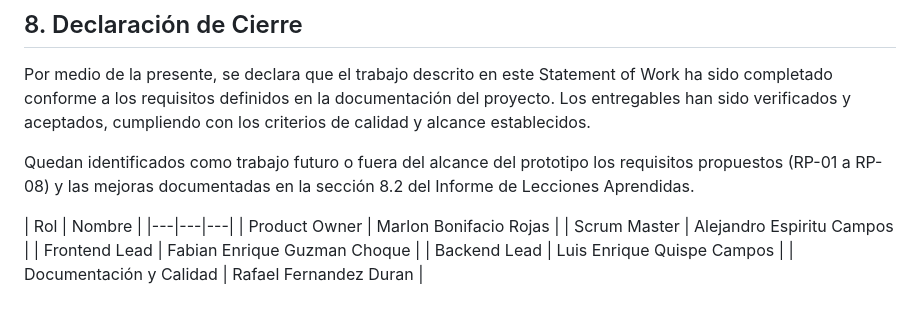
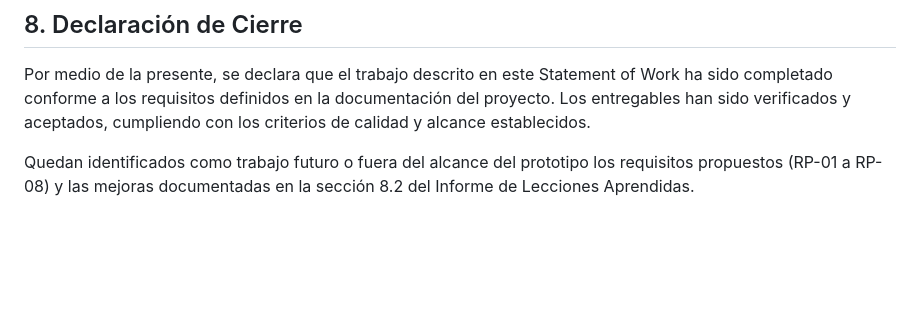
Before and after one commit to MarlonBR115/Taller_Proyectos_2, a Markdown page: docs/cierre/statement-of-work.md, the part around the change. GitHub-like rendering; blank space fills up the shorter version.

Commit message:
Remove team roles section from Statement of Work
Removed team roles and names from the Statement of Work.

```diff
--- a/docs/cierre/statement-of-work.md
+++ b/docs/cierre/statement-of-work.md
@@ -179,11 +179,3 @@ El prototipo se considera aceptado cuando se cumplen los siguientes criterios:
 Por medio de la presente, se declara que el trabajo descrito en este Statement of Work ha sido completado conforme a los requisitos definidos en la documentación del proyecto. Los entregables han sido verificados y aceptados, cumpliendo con los criterios de calidad y alcance establecidos.
 
 Quedan identificados como trabajo futuro o fuera del alcance del prototipo los requisitos propuestos (RP-01 a RP-08) y las mejoras documentadas en la sección 8.2 del Informe de Lecciones Aprendidas.
-
-| Rol | Nombre |
-|---|---|---|
-| Product Owner | Marlon Bonifacio Rojas |
-| Scrum Master | Alejandro Espiritu Campos |
-| Frontend Lead | Fabian Enrique Guzman Choque |
-| Backend Lead | Luis Enrique Quispe Campos |
-| Documentación y Calidad | Rafael Fernandez Duran |
```
